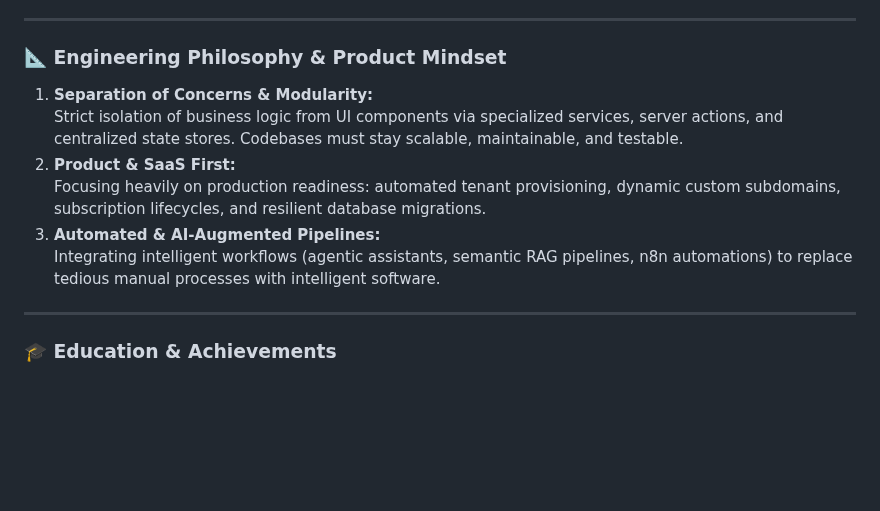
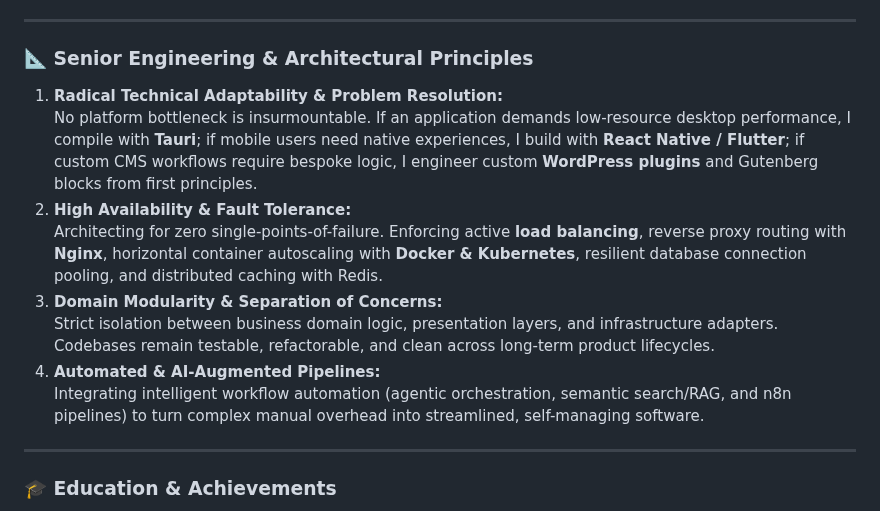
Before and after one commit to mahfuj80/mahfuj80, a Markdown page: README.md, the part around one of its changes. Drawn GitHub-style; blank space fills up the shorter version.

```diff
--- a/README.md
+++ b/README.md
@@ -96,14 +104,16 @@ I lean heavily into **AI-augmented development** and modern tooling to eliminate
 
 ---
 
-### 📐 Engineering Philosophy & Product Mindset
+### 📐 Senior Engineering & Architectural Principles
 
-1. **Separation of Concerns & Modularity:**
-   Strict isolation of business logic from UI components via specialized services, server actions, and centralized state stores. Codebases must stay scalable, maintainable, and testable.
-2. **Product & SaaS First:**
-   Focusing heavily on production readiness: automated tenant provisioning, dynamic custom subdomains, subscription lifecycles, and resilient database migrations.
-3. **Automated & AI-Augmented Pipelines:**
-   Integrating intelligent workflows (agentic assistants, semantic RAG pipelines, n8n automations) to replace tedious manual processes with intelligent software.
+1. **Radical Technical Adaptability & Problem Resolution:**
+   No platform bottleneck is insurmountable. If an application demands low-resource desktop performance, I compile with **Tauri**; if mobile users need native experiences, I build with **React Native / Flutter**; if custom CMS workflows require bespoke logic, I engineer custom **WordPress plugins** and Gutenberg blocks from first principles.
+2. **High Availability & Fault Tolerance:**
+   Architecting for zero single-points-of-failure. Enforcing active **load balancing**, reverse proxy routing with **Nginx**, horizontal container autoscaling with **Docker & Kubernetes**, resilient database connection pooling, and distributed caching with Redis.
+3. **Domain Modularity & Separation of Concerns:**
+   Strict isolation between business domain logic, presentation layers, and infrastructure adapters. Codebases remain testable, refactorable, and clean across long-term product lifecycles.
+4. **Automated & AI-Augmented Pipelines:**
+   Integrating intelligent workflow automation (agentic orchestration, semantic search/RAG, and n8n pipelines) to turn complex manual overhead into streamlined, self-managing software.
 
 ---
 
```
Also changed, not shown: other parts of README.md (+34 -26 lines), assets/images/banner.png.
